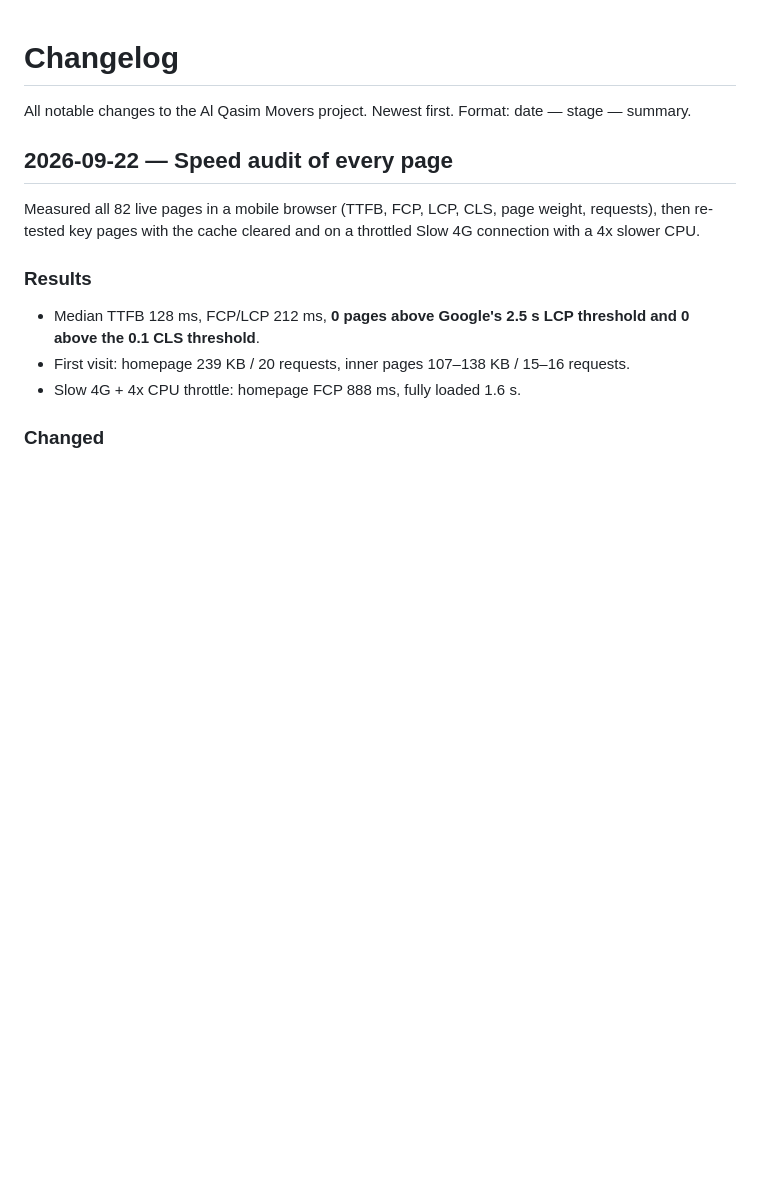
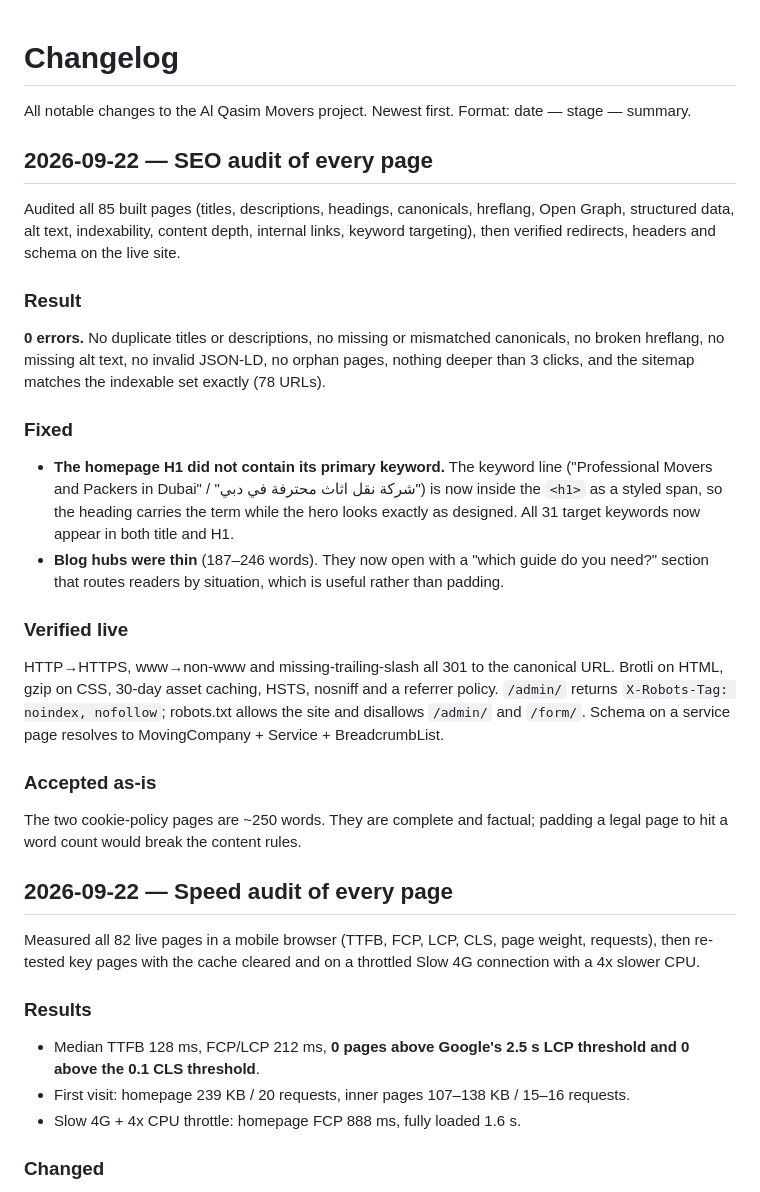
Before and after one commit to connectkaleem9/alqasimmovers, a Markdown page: CHANGELOG.md, the part around the change. GitHub-like rendering; blank space fills up the shorter version.

Commit message:
Document the SEO audit results
Co-Authored-By: Claude Opus 5 <noreply@anthropic.com>

```diff
--- a/CHANGELOG.md
+++ b/CHANGELOG.md
@@ -1,6 +1,23 @@
 # Changelog
 
 All notable changes to the Al Qasim Movers project. Newest first. Format: date — stage — summary.
+
+## 2026-09-22 — SEO audit of every page
+
+Audited all 85 built pages (titles, descriptions, headings, canonicals, hreflang, Open Graph, structured data, alt text, indexability, content depth, internal links, keyword targeting), then verified redirects, headers and schema on the live site.
+
+### Result
+**0 errors.** No duplicate titles or descriptions, no missing or mismatched canonicals, no broken hreflang, no missing alt text, no invalid JSON-LD, no orphan pages, nothing deeper than 3 clicks, and the sitemap matches the indexable set exactly (78 URLs).
+
+### Fixed
+- **The homepage H1 did not contain its primary keyword.** The keyword line ("Professional Movers and Packers in Dubai" / "شركة نقل اثاث محترفة في دبي") is now inside the `<h1>` as a styled span, so the heading carries the term while the hero looks exactly as designed. All 31 target keywords now appear in both title and H1.
+- **Blog hubs were thin** (187–246 words). They now open with a "which guide do you need?" section that routes readers by situation, which is useful rather than padding.
+
+### Verified live
+HTTP→HTTPS, www→non-www and missing-trailing-slash all 301 to the canonical URL. Brotli on HTML, gzip on CSS, 30-day asset caching, HSTS, nosniff and a referrer policy. `/admin/` returns `X-Robots-Tag: noindex, nofollow`; robots.txt allows the site and disallows `/admin/` and `/form/`. Schema on a service page resolves to MovingCompany + Service + BreadcrumbList.
+
+### Accepted as-is
+The two cookie-policy pages are ~250 words. They are complete and factual; padding a legal page to hit a word count would break the content rules.
 
 ## 2026-09-22 — Speed audit of every page
 
```
